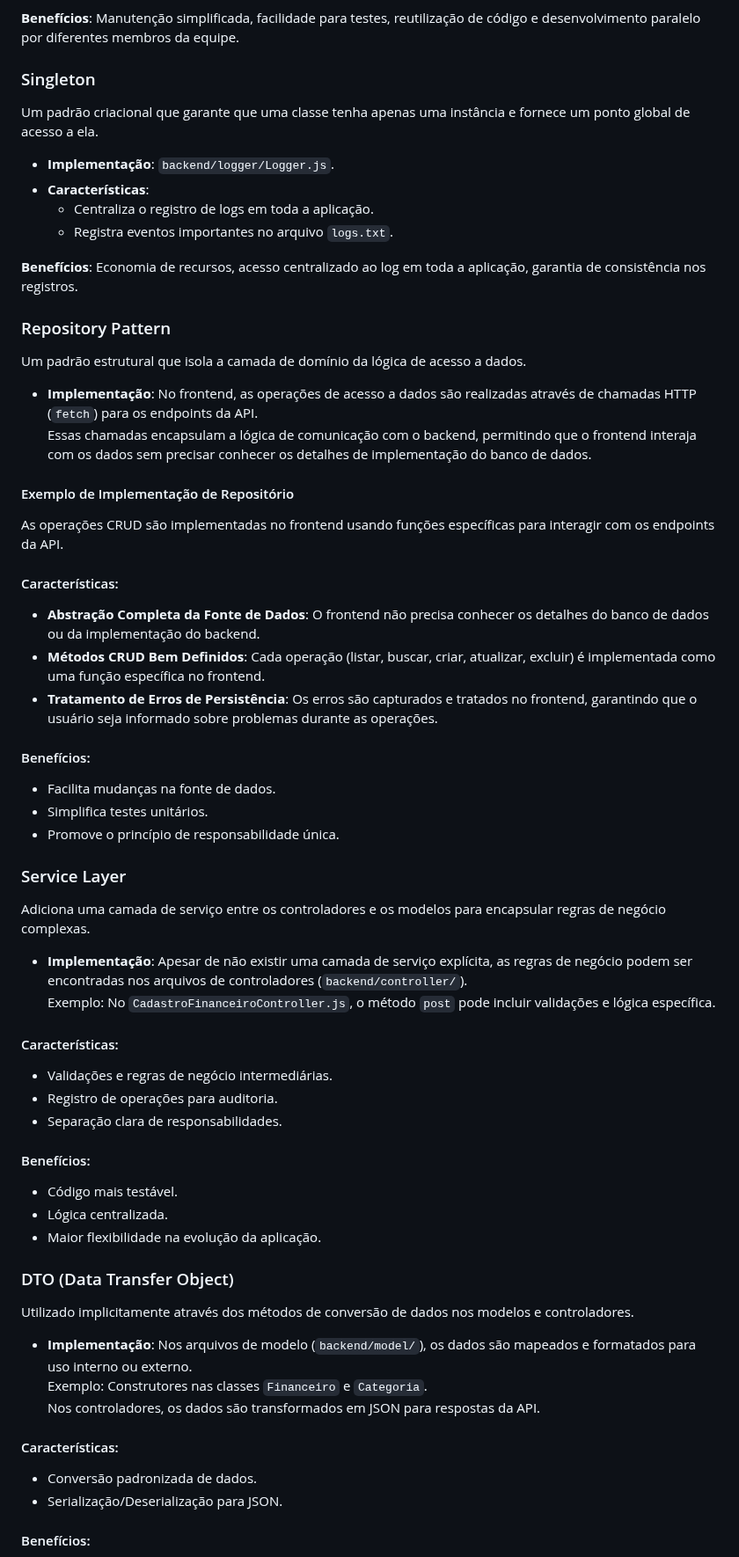
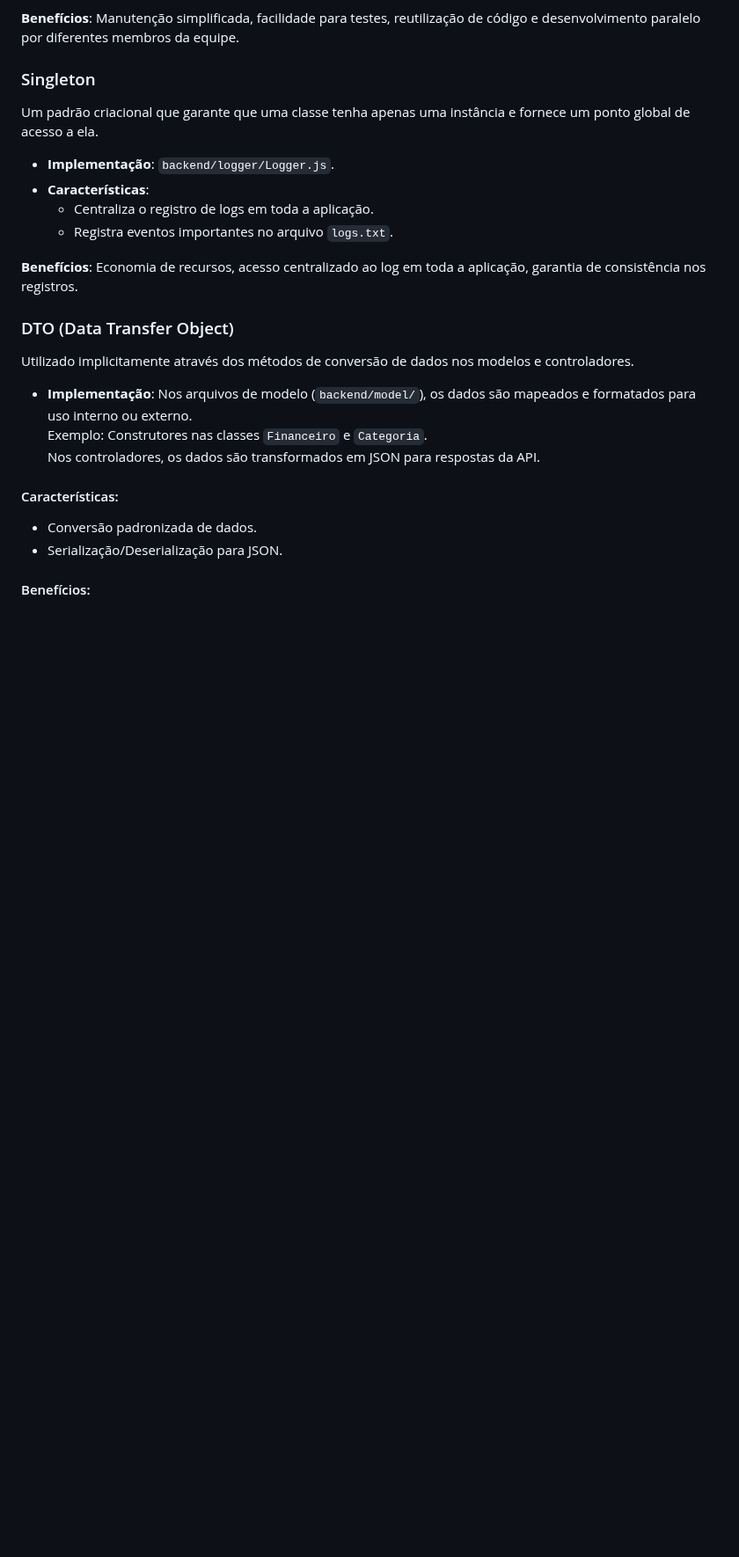
Before and after one commit to juliatbarbosa/GESTAO-FINANCEIRA, a Markdown page: README.md, the part around the change. Shown at 88% size. GitHub-like rendering; blank space fills up the shorter version.

```diff
--- a/README.md
+++ b/README.md
@@ -177,44 +177,6 @@ Um padrão criacional que garante que uma classe tenha apenas uma instância e f
   - Registra eventos importantes no arquivo `logs.txt`.
 
 **Benefícios**: Economia de recursos, acesso centralizado ao log em toda a aplicação, garantia de consistência nos registros.
-
-### Repository Pattern
-
-Um padrão estrutural que isola a camada de domínio da lógica de acesso a dados.
-
-- **Implementação**: No frontend, as operações de acesso a dados são realizadas através de chamadas HTTP (`fetch`) para os endpoints da API.
-  Essas chamadas encapsulam a lógica de comunicação com o backend, permitindo que o frontend interaja com os dados sem precisar conhecer os detalhes de implementação do banco de dados.
-
-#### Exemplo de Implementação de Repositório
-
-As operações CRUD são implementadas no frontend usando funções específicas para interagir com os endpoints da API.
-
-#### Características:
-- **Abstração Completa da Fonte de Dados**: O frontend não precisa conhecer os detalhes do banco de dados ou da implementação do backend.
-- **Métodos CRUD Bem Definidos**: Cada operação (listar, buscar, criar, atualizar, excluir) é implementada como uma função específica no frontend.
-- **Tratamento de Erros de Persistência**: Os erros são capturados e tratados no frontend, garantindo que o usuário seja informado sobre problemas durante as operações.
-
-#### Benefícios:
-- Facilita mudanças na fonte de dados.
-- Simplifica testes unitários.
-- Promove o princípio de responsabilidade única.
-
-### Service Layer
-
-Adiciona uma camada de serviço entre os controladores e os modelos para encapsular regras de negócio complexas.
-
-- **Implementação**: Apesar de não existir uma camada de serviço explícita, as regras de negócio podem ser encontradas nos arquivos de controladores (`backend/controller/`).
-  Exemplo: No `CadastroFinanceiroController.js`, o método `post` pode incluir validações e lógica específica.
-
-#### Características:
-- Validações e regras de negócio intermediárias.
-- Registro de operações para auditoria.
-- Separação clara de responsabilidades.
-
-#### Benefícios:
-- Código mais testável.
-- Lógica centralizada.
-- Maior flexibilidade na evolução da aplicação.
 
 ### DTO (Data Transfer Object)
 
```
